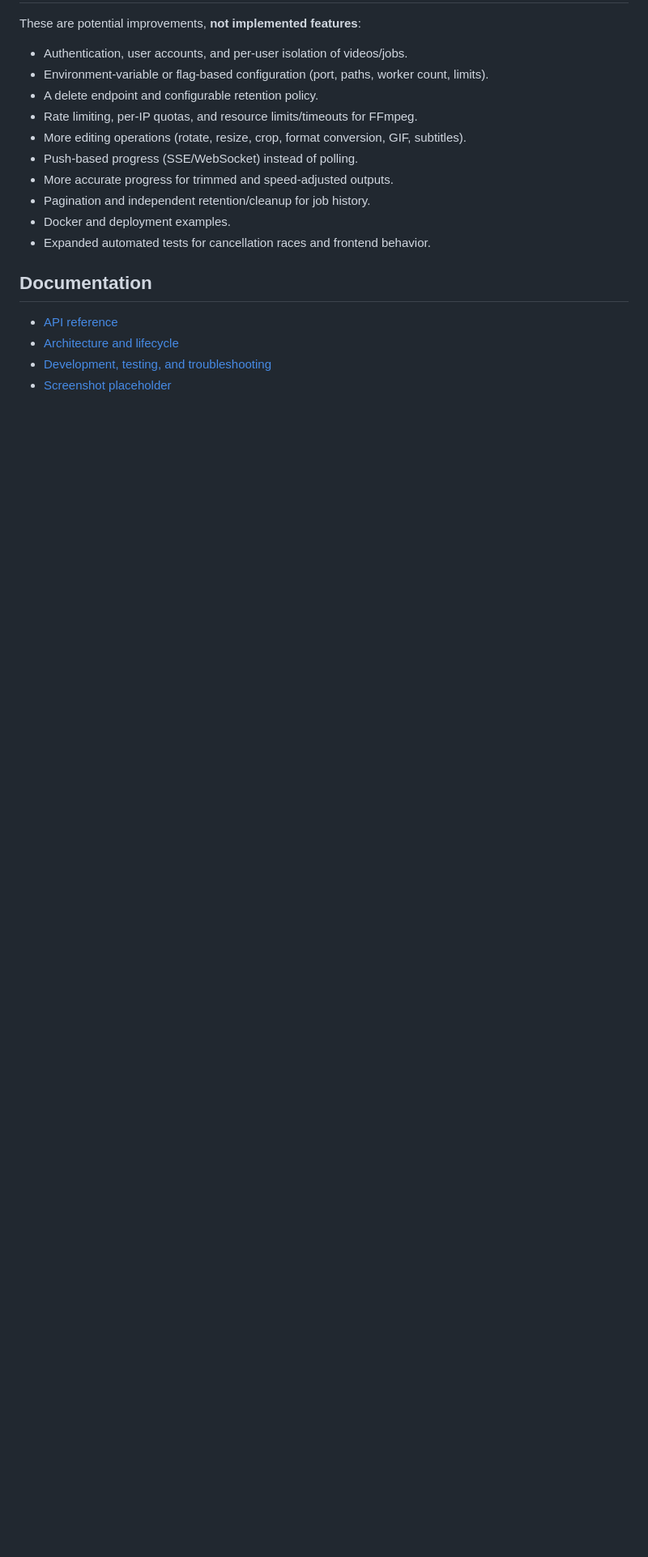
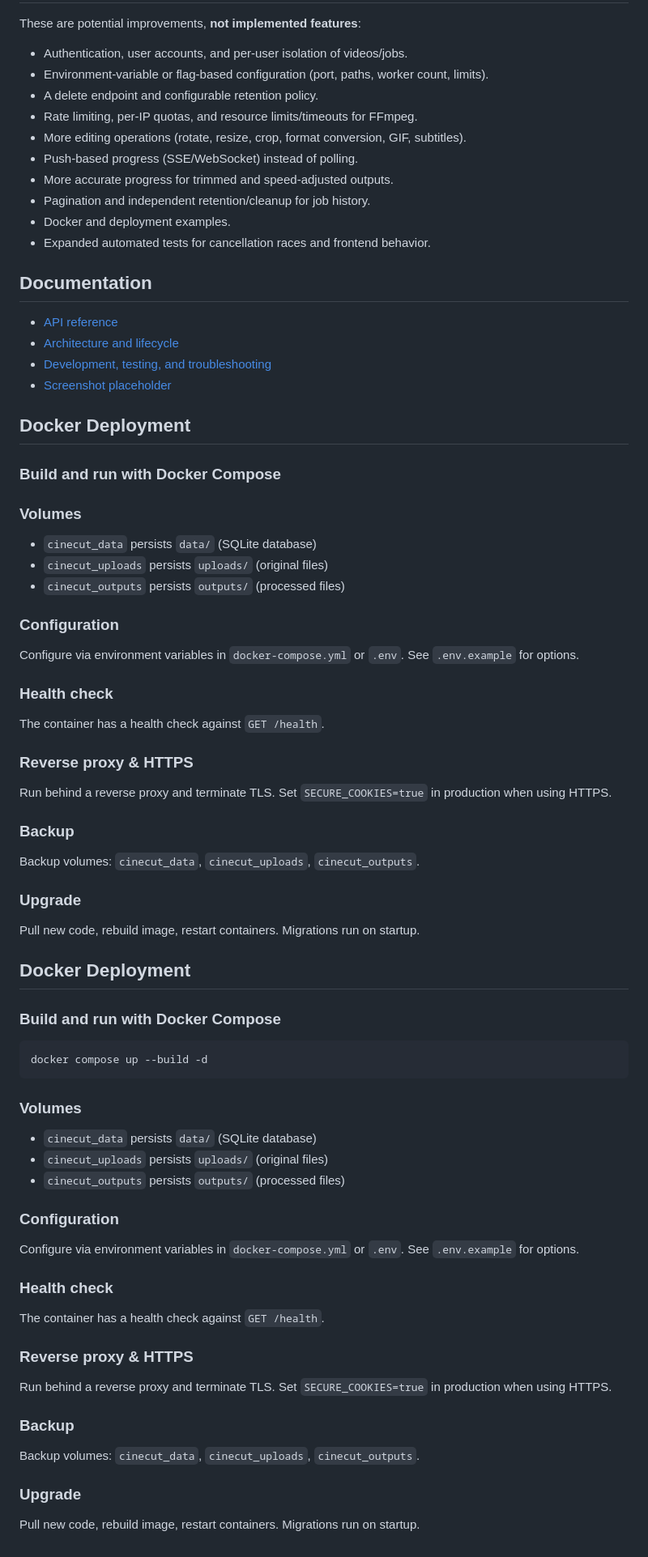
Before and after one commit to SwayKh/Motion, a Markdown page: README.md, the part around the change. Shown at 81% size. Rendered like a GitHub page; blank space fills up the shorter version.

Commit message:
Update README.md with docker deployment details

````diff
--- a/README.md
+++ b/README.md
@@ -488,3 +488,56 @@ These are potential improvements, **not implemented features**:
 - [Architecture and lifecycle](docs/ARCHITECTURE.md)
 - [Development, testing, and troubleshooting](docs/DEVELOPMENT.md)
 - [Screenshot placeholder](docs/screenshots/README.md)
+
+## Docker Deployment
+
+### Build and run with Docker Compose
+
+
+### Volumes
+- `cinecut_data` persists `data/` (SQLite database)
+- `cinecut_uploads` persists `uploads/` (original files)
+- `cinecut_outputs` persists `outputs/` (processed files)
+
+### Configuration
+Configure via environment variables in `docker-compose.yml` or `.env`. See `.env.example` for options.
+
+### Health check
+The container has a health check against `GET /health`.
+
+### Reverse proxy & HTTPS
+Run behind a reverse proxy and terminate TLS. Set `SECURE_COOKIES=true` in production when using HTTPS.
+
+### Backup
+Backup volumes: `cinecut_data`, `cinecut_uploads`, `cinecut_outputs`.
+
+### Upgrade
+Pull new code, rebuild image, restart containers. Migrations run on startup.
+
+
+## Docker Deployment
+
+### Build and run with Docker Compose
+```bash
+docker compose up --build -d
+```
+
+### Volumes
+- `cinecut_data` persists `data/` (SQLite database)
+- `cinecut_uploads` persists `uploads/` (original files)
+- `cinecut_outputs` persists `outputs/` (processed files)
+
+### Configuration
+Configure via environment variables in `docker-compose.yml` or `.env`. See `.env.example` for options.
+
+### Health check
+The container has a health check against `GET /health`.
+
+### Reverse proxy & HTTPS
+Run behind a reverse proxy and terminate TLS. Set `SECURE_COOKIES=true` in production when using HTTPS.
+
+### Backup
+Backup volumes: `cinecut_data`, `cinecut_uploads`, `cinecut_outputs`.
+
+### Upgrade
+Pull new code, rebuild image, restart containers. Migrations run on startup.
````
